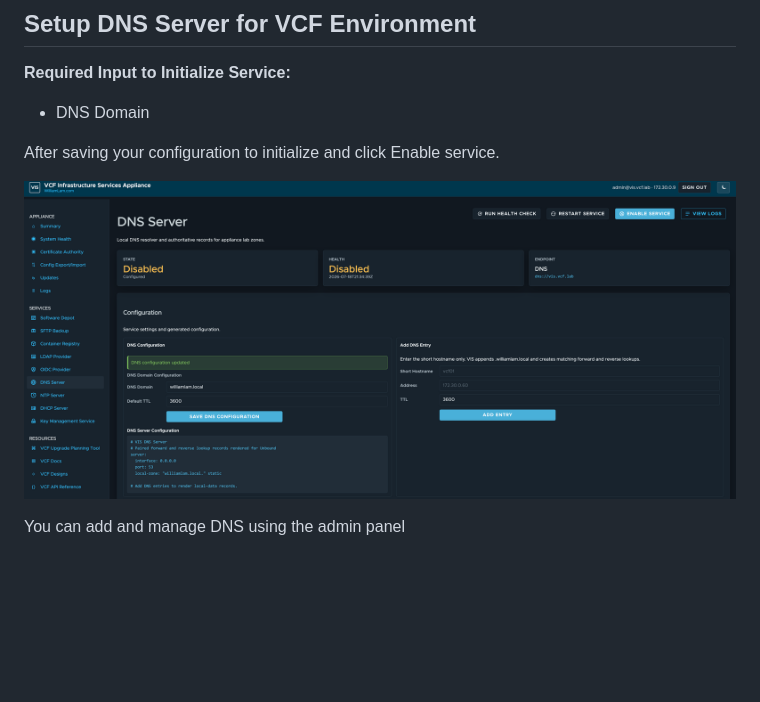
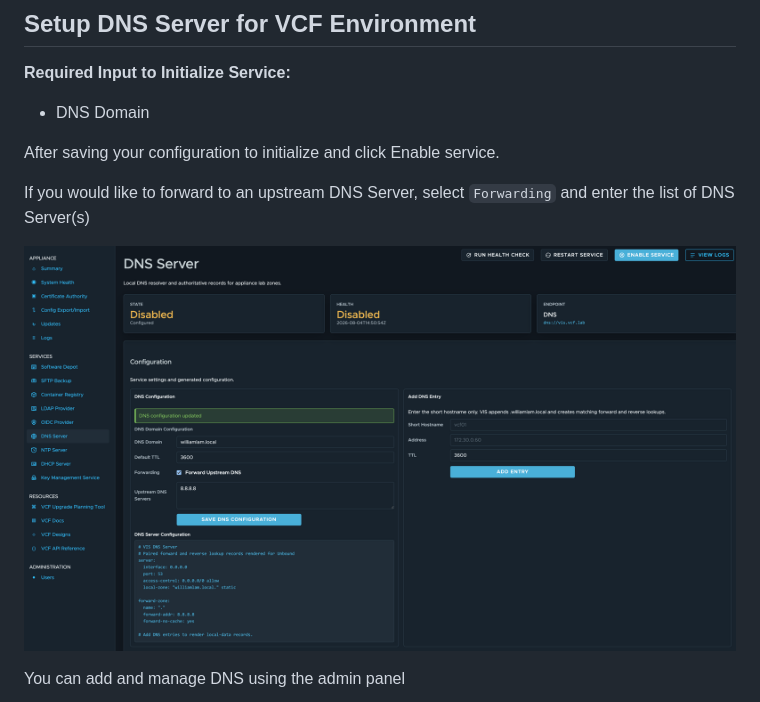
Before and after one commit to lamw/vcf-infrastructure-service-appliance, a Markdown page: docs/usage.md, the part around the change. GitHub-like rendering; pictures changed too: docs/images/vis-dns-init.png; blank space fills up the shorter version.

Commit message:
Update DNS service documentation (#18)
Co-authored-by: William Lam <wlam@vmware.com>

```diff
--- a/docs/usage.md
+++ b/docs/usage.md
@@ -302,6 +302,8 @@ You should see a successful login, which confirms VCF SSO has been properly conf
 
 After saving your configuration to initialize and click Enable service.
 
+If you would like to forward to an upstream DNS Server, select `Forwarding` and enter the list of DNS Server(s)
+
 ![](images/vis-dns-init.png)
 
 You can add and manage DNS using the admin panel
```
Also changed, not shown: 1 other file.
